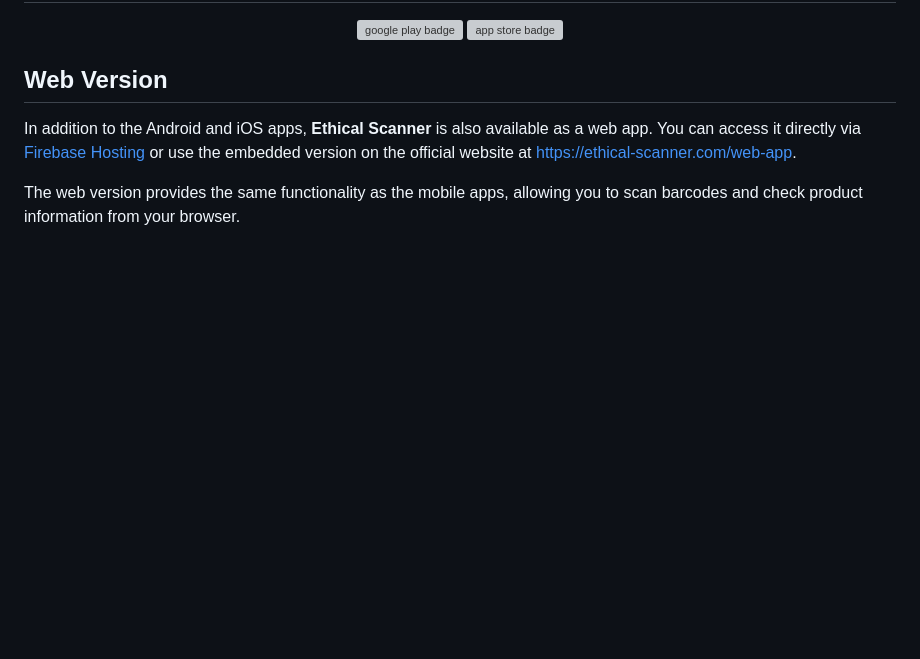
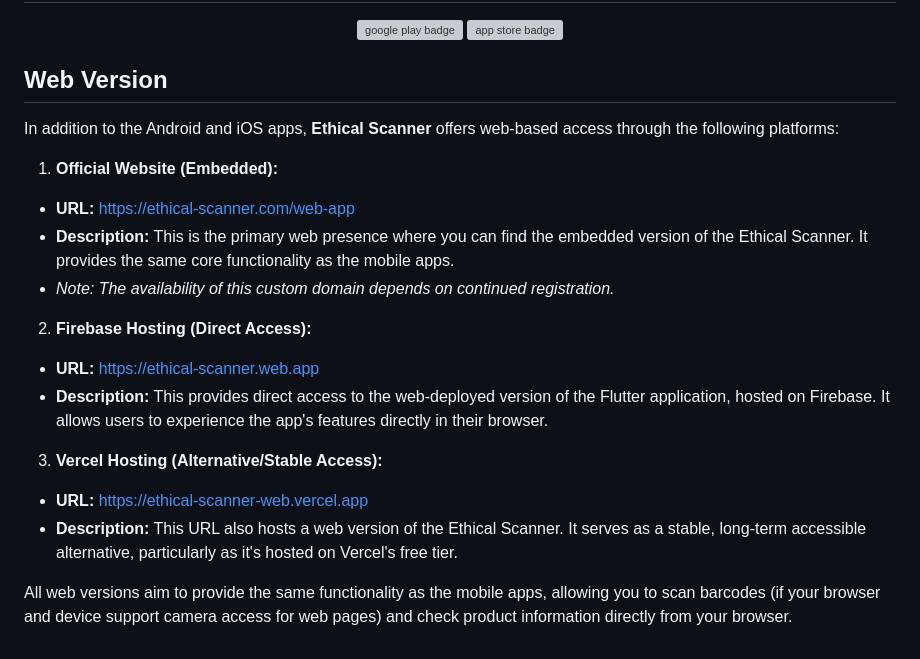
Before and after one commit to Turskyi/ethical_scanner, a Markdown page: README.md, the part around one of its changes. GitHub-like rendering; blank space fills up the shorter version; grey boxes are pictures that could not be loaded.

Commit message:
:memo: Update README.md with web version details
This commit updates the README.md to provide more detailed information about accessing the web version of Ethical Scanner.

Changes include:
- Clarified that camera permission is required for scanning.
- Added a `<!--suppress HtmlDeprecatedAttribute -->` comment to the download section.
- Restructured the "Web Version" section to list and describe three access points:
    - Official Website (Embedded)
    - Firebase Hosting (Direct Access)
    - Vercel Hosting (Alternative/Stable Access)
- Added notes about potential custom domain availability and browser/device camera access for web scanning.

Signed-off-by: Dmytro Turskyi <dmytro.turskyi@gmail.com>

```diff
--- a/README.md
+++ b/README.md
@@ -495,6 +498,34 @@ To use **Ethical Scanner**, you need to grant the app permission to access your
 
 ## Web Version
 
-In addition to the Android and iOS apps, **Ethical Scanner** is also available as a web app. You can access it directly via [Firebase Hosting](https://ethical-scanner.web.app) or use the embedded version on the official website at [https://ethical-scanner.com/web-app](https://ethical-scanner.com/web-app).
+In addition to the Android and iOS apps, **Ethical Scanner** offers web-based
+access through the following platforms:
 
-The web version provides the same functionality as the mobile apps, allowing you to scan barcodes and check product information from your browser.
+1. **Official Website (Embedded):**
+
+* **URL:**
+  [https://ethical-scanner.com/web-app](https://ethical-scanner.com/web-app)
+* **Description:** This is the primary web presence where you can find the
+  embedded version of the Ethical Scanner. It provides the same core
+  functionality as the mobile apps.
+* *Note: The availability of this custom domain depends on continued
+  registration.*
+
+2. **Firebase Hosting (Direct Access):**
+
+* **URL:** [https://ethical-scanner.web.app](https://ethical-scanner.web.app)
+* **Description:** This provides direct access to the web-deployed version of
+  the Flutter application, hosted on Firebase. It allows users to experience the
+  app's features directly in their browser.
+
+3. **Vercel Hosting (Alternative/Stable Access):**
+
+* **URL:**
+  [https://ethical-scanner-web.vercel.app](https://ethical-scanner-web.vercel.app)
+* **Description:** This URL also hosts a web version of the Ethical Scanner. It
+  serves as a stable, long-term accessible alternative, particularly as it's
+  hosted on Vercel's free tier.
+
+All web versions aim to provide the same functionality as the mobile apps,
+allowing you to scan barcodes (if your browser and device support camera access
+for web pages) and check product information directly from your browser.
```
Also changed, not shown: other parts of README.md (+4 -1 lines).
